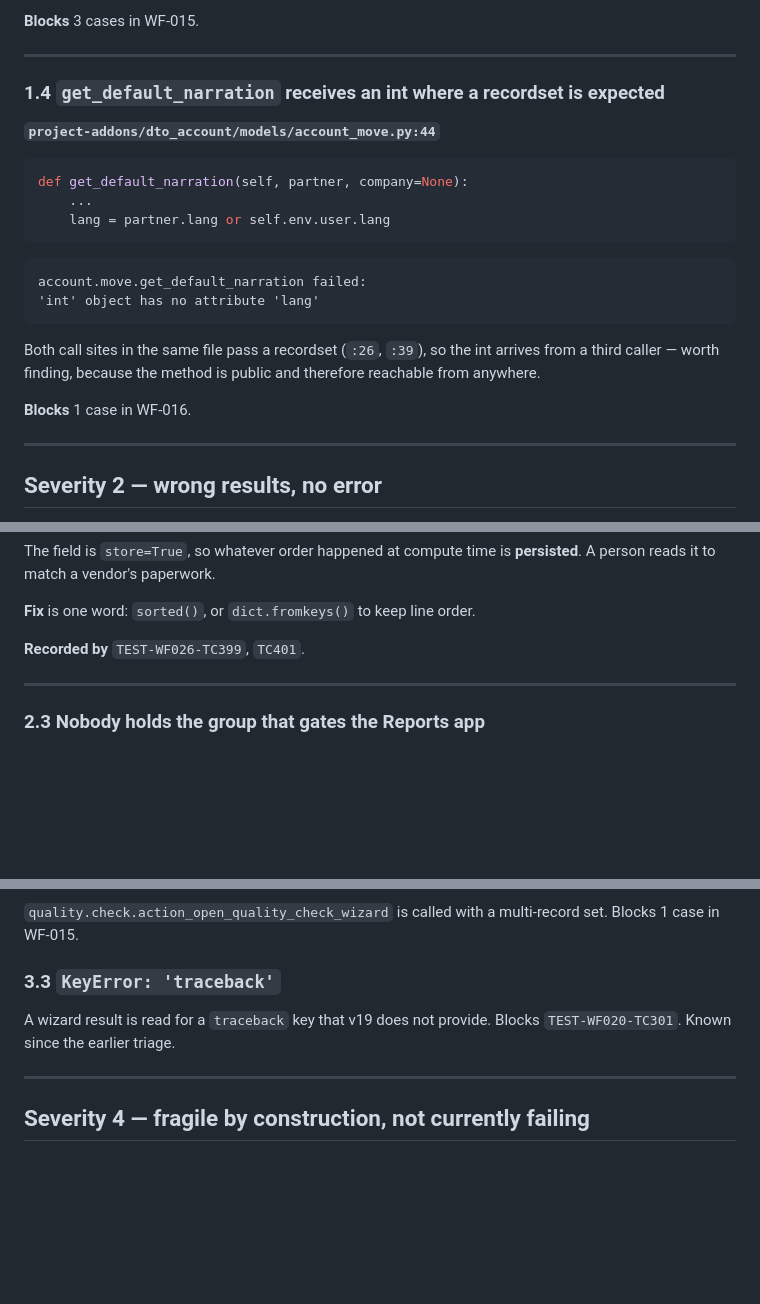
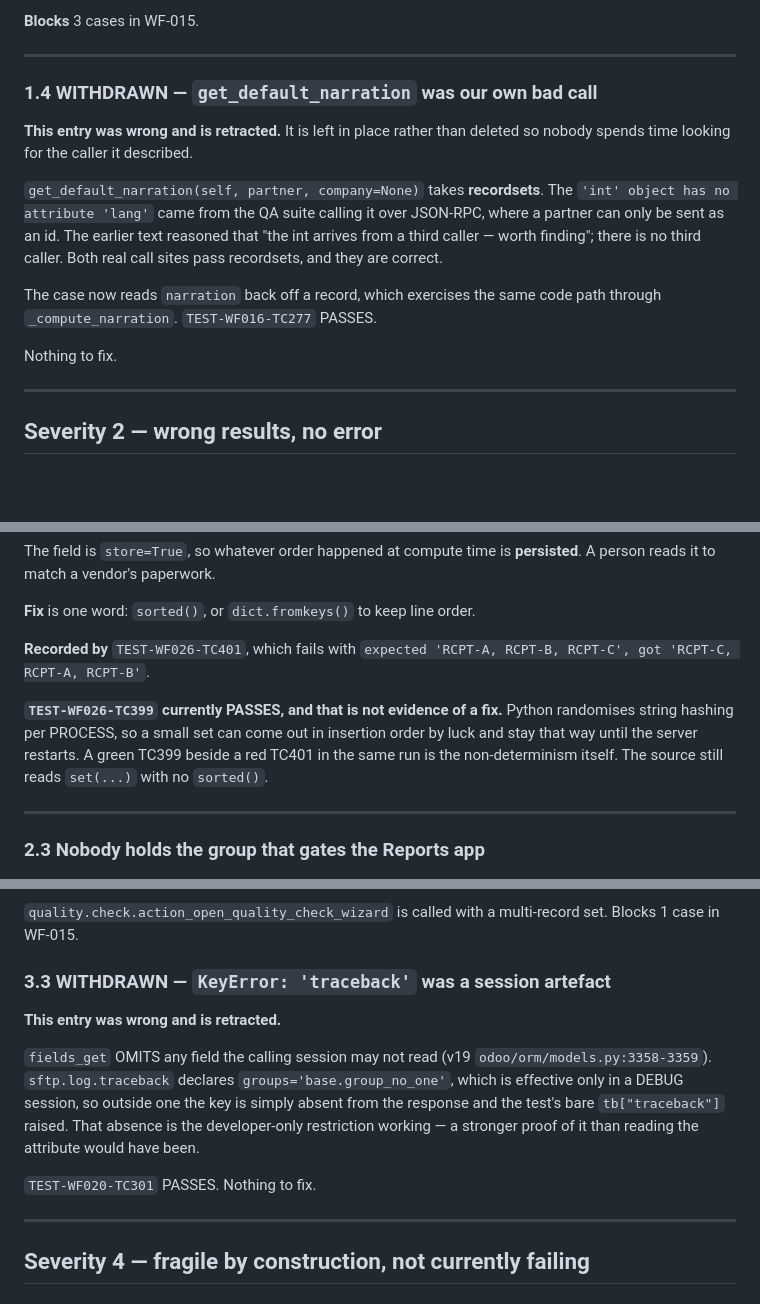
Before and after one commit to khuepham-novobi/dto_test, a Markdown page: qa-platform/docs/PRODUCT_DEFECTS_FOR_DEV.md, 3 parts joined by grey strips. GitHub-like rendering; blank space fills up the shorter version.

Commit message:
docs: withdraw two entries that were not product defects
Full run RUN-EC753BBD on d1v19: 173 PASSED / 91 FAILED / 60 BLOCKED /
10 ERROR / 3 SKIPPED, against 144 / 99 / 50 / 41 / 3 for RUN-1DE0AD94.

Two of the ten remaining errors from the previous run are gone, and
checking WHY showed that both entries I wrote for the dev team were wrong.
dto_custom is unchanged at 343fcec, so no product code moved — the cases
now pass because the TESTS were wrong.

1.4 get_default_narration — WITHDRAWN. The method takes recordsets. The
    "'int' object has no attribute 'lang'" came from the QA suite calling
    it over JSON-RPC, where a partner can only be sent as an id. The entry
    reasoned "the int arrives from a third caller — worth finding"; there
    is no third caller, and both real call sites are correct. TC277 passes.

3.3 KeyError: 'traceback' — WITHDRAWN. fields_get omits any field the
    session may not read, and sftp.log.traceback is groups='base.group_no_one',
    effective only in a debug session. The key's absence IS the restriction
    working. TC301 passes.

Both are marked WITHDRAWN in place rather than deleted, so nobody hunts
for a caller or an API change that does not exist.

2.2 receipt_number is corrected in the other direction. TC399 now PASSES
    while TC401 still fails with 'RCPT-C, RCPT-A, RCPT-B'. That green is
    NOT a fix: Python randomises string hashing per process, so a small
    set can come out in insertion order by luck until the server restarts.
    A green TC399 beside a red TC401 in one run is the defect itself. The
    source still reads set(...) with no sorted().

Co-Authored-By: Claude Opus 5 <noreply@anthropic.com>

````diff
--- a/qa-platform/docs/PRODUCT_DEFECTS_FOR_DEV.md
+++ b/qa-platform/docs/PRODUCT_DEFECTS_FOR_DEV.md
@@ -115,26 +118,22 @@ not to survive.
 
 ---
 
-### 1.4 `get_default_narration` receives an int where a recordset is expected
+### 1.4 WITHDRAWN — `get_default_narration` was our own bad call
 
-**`project-addons/dto_account/models/account_move.py:44`**
+**This entry was wrong and is retracted.** It is left in place rather than
+deleted so nobody spends time looking for the caller it described.
 
-```python
-def get_default_narration(self, partner, company=None):
-    ...
-    lang = partner.lang or self.env.user.lang
-```
+`get_default_narration(self, partner, company=None)` takes **recordsets**.
+The `'int' object has no attribute 'lang'` came from the QA suite calling
+it over JSON-RPC, where a partner can only be sent as an id. The earlier
+text reasoned that "the int arrives from a third caller — worth finding";
+there is no third caller. Both real call sites pass recordsets, and they
+are correct.
 
-```
-account.move.get_default_narration failed:
-'int' object has no attribute 'lang'
-```
+The case now reads `narration` back off a record, which exercises the same
+code path through `_compute_narration`. `TEST-WF016-TC277` PASSES.
 
-Both call sites in the same file pass a recordset (`:26`, `:39`), so the
-int arrives from a third caller — worth finding, because the method is
-public and therefore reachable from anywhere.
-
-**Blocks** 1 case in WF-016.
+Nothing to fix.
 
 ---
 
@@ -195,7 +194,14 @@ The field is `store=True`, so whatever order happened at compute time is
 
 **Fix** is one word: `sorted()`, or `dict.fromkeys()` to keep line order.
 
-**Recorded by** `TEST-WF026-TC399`, `TC401`.
+**Recorded by** `TEST-WF026-TC401`, which fails with
+`expected 'RCPT-A, RCPT-B, RCPT-C', got 'RCPT-C, RCPT-A, RCPT-B'`.
+
+**`TEST-WF026-TC399` currently PASSES, and that is not evidence of a fix.**
+Python randomises string hashing per PROCESS, so a small set can come out
+in insertion order by luck and stay that way until the server restarts.
+A green TC399 beside a red TC401 in the same run is the non-determinism
+itself. The source still reads `set(...)` with no `sorted()`.
 
 ---
 
@@ -268,10 +274,19 @@ original and says nothing.
 `quality.check.action_open_quality_check_wizard` is called with a
 multi-record set. Blocks 1 case in WF-015.
 
-### 3.3 `KeyError: 'traceback'`
+### 3.3 WITHDRAWN — `KeyError: 'traceback'` was a session artefact
 
-A wizard result is read for a `traceback` key that v19 does not provide.
-Blocks `TEST-WF020-TC301`. Known since the earlier triage.
+**This entry was wrong and is retracted.**
+
+`fields_get` OMITS any field the calling session may not read (v19
+`odoo/orm/models.py:3358-3359`). `sftp.log.traceback` declares
+`groups='base.group_no_one'`, which is effective only in a DEBUG session,
+so outside one the key is simply absent from the response and the test's
+bare `tb["traceback"]` raised. That absence is the developer-only
+restriction working — a stronger proof of it than reading the attribute
+would have been.
+
+`TEST-WF020-TC301` PASSES. Nothing to fix.
 
 ---
 
````
Also changed, not shown: other parts of qa-platform/docs/PRODUCT_DEFECTS_FOR_DEV.md (+4 -1 lines).
